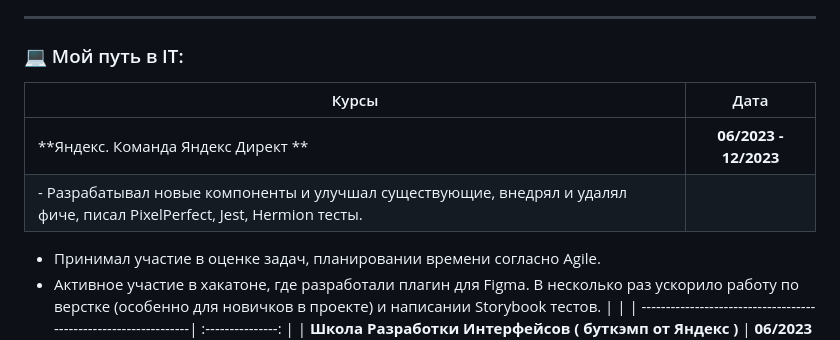
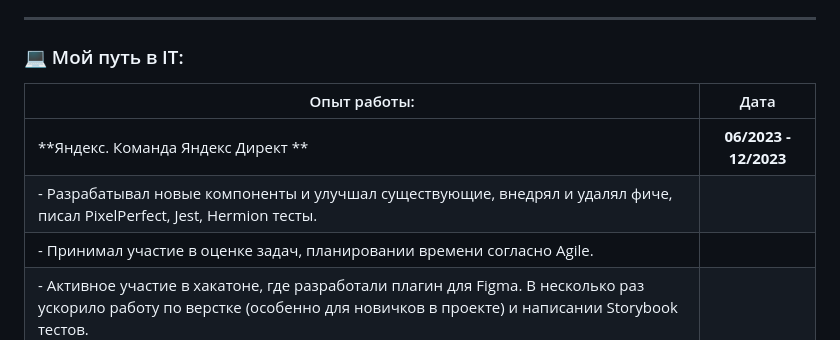
Before and after one commit to NoMoreGods/NoMoreGods, a Markdown page: README.md, the part around the change. GitHub-like rendering.

```diff
--- a/README.md
+++ b/README.md
@@ -16,11 +16,11 @@
 ---
 ### 💻 Мой путь в IT:
 
-| Курсы                                                           | Дата              |
+| Опыт работы:                                                    | Дата              |
 | ----------------------------------------------------------------| :---------------: |
 |**Яндекс. Команда Яндекс Директ **                               | **06/2023 - 12/2023** |
-| - Разрабатывал новые компоненты и улучшал существующие, внедрял и удалял фиче, писал PixelPerfect, Jest, Hermion тесты.
-- Принимал участие в оценке задач, планировании времени согласно Agile.
+| - Разрабатывал новые компоненты и улучшал существующие, внедрял и удалял фиче, писал PixelPerfect, Jest, Hermion тесты. |                   |
+- Принимал участие в оценке задач, планировании времени согласно Agile. |                   |
  - Активное участие в хакатоне, где разработали плагин для Figma. В несколько раз ускорило работу по верстке (особенно для новичков в проекте) и написании Storybook тестов.  |                   |
 | ----------------------------------------------------------------| :---------------: |
 | **Школа Разработки Интерфейсов ( буткэмп от Яндекс )**          | **06/2023 - 08/2023** |
```
